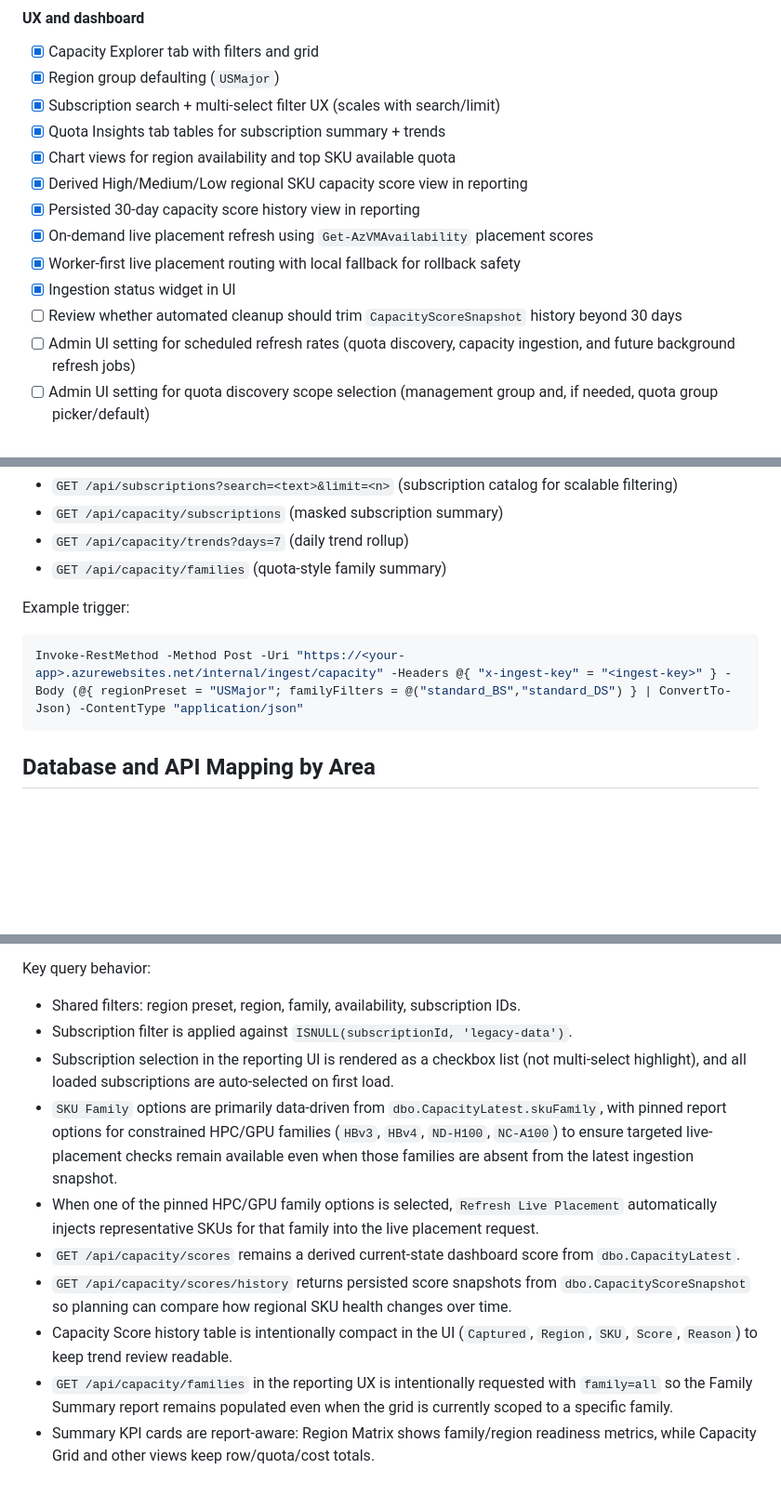
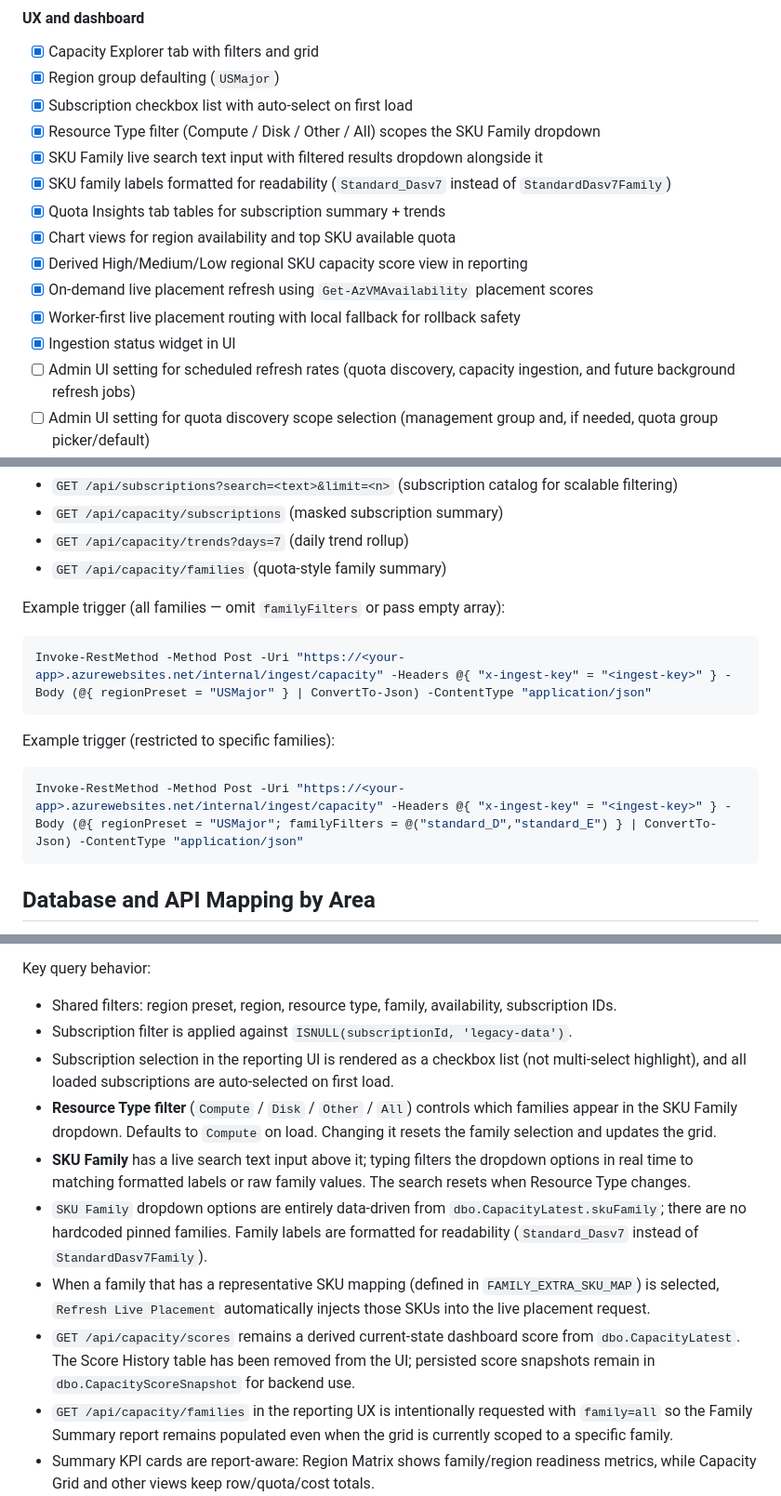
Before and after one commit to wjpigott/Capacity-Planning-Dashboard, a Markdown page: README.md, 3 parts joined by grey strips. Shown at 93% size. GitHub-like rendering; blank space fills up the shorter version.

Commit message:
Update README: document Resource Type filter, SKU Family search, ingest-all default, remove stale pinned families and score history references

````diff
--- a/README.md
+++ b/README.md
@@ -87,15 +87,16 @@ Status legend:
 
 - [x] Capacity Explorer tab with filters and grid
 - [x] Region group defaulting (`USMajor`)
-- [x] Subscription search + multi-select filter UX (scales with search/limit)
+- [x] Subscription checkbox list with auto-select on first load
+- [x] Resource Type filter (Compute / Disk / Other / All) scopes the SKU Family dropdown
+- [x] SKU Family live search text input with filtered results dropdown alongside it
+- [x] SKU family labels formatted for readability (`Standard_Dasv7` instead of `StandardDasv7Family`)
 - [x] Quota Insights tab tables for subscription summary + trends
 - [x] Chart views for region availability and top SKU available quota
 - [x] Derived High/Medium/Low regional SKU capacity score view in reporting
-- [x] Persisted 30-day capacity score history view in reporting
 - [x] On-demand live placement refresh using `Get-AzVMAvailability` placement scores
 - [x] Worker-first live placement routing with local fallback for rollback safety
 - [x] Ingestion status widget in UI
-- [ ] Review whether automated cleanup should trim `CapacityScoreSnapshot` history beyond 30 days
 - [ ] Admin UI setting for scheduled refresh rates (quota discovery, capacity ingestion, and future background refresh jobs)
 - [ ] Admin UI setting for quota discovery scope selection (management group and, if needed, quota group picker/default)
 - [ ] Pagination for report grids (prefer server-side paging for large result sets)
@@ -308,10 +309,16 @@ Read APIs for analytics:
 - `GET /api/capacity/trends?days=7` (daily trend rollup)
 - `GET /api/capacity/families` (quota-style family summary)
 
-Example trigger:
+Example trigger (all families — omit `familyFilters` or pass empty array):
 
 ```powershell
-Invoke-RestMethod -Method Post -Uri "https://<your-app>.azurewebsites.net/internal/ingest/capacity" -Headers @{ "x-ingest-key" = "<ingest-key>" } -Body (@{ regionPreset = "USMajor"; familyFilters = @("standard_BS","standard_DS") } | ConvertTo-Json) -ContentType "application/json"
+Invoke-RestMethod -Method Post -Uri "https://<your-app>.azurewebsites.net/internal/ingest/capacity" -Headers @{ "x-ingest-key" = "<ingest-key>" } -Body (@{ regionPreset = "USMajor" } | ConvertTo-Json) -ContentType "application/json"
+```
+
+Example trigger (restricted to specific families):
+
+```powershell
+Invoke-RestMethod -Method Post -Uri "https://<your-app>.azurewebsites.net/internal/ingest/capacity" -Headers @{ "x-ingest-key" = "<ingest-key>" } -Body (@{ regionPreset = "USMajor"; familyFilters = @("standard_D","standard_E") } | ConvertTo-Json) -ContentType "application/json"
 ```
 
 ## Database and API Mapping by Area
@@ -411,14 +418,14 @@ Data sources:
 - `dbo.CapacityScoreSnapshot` for historical regional SKU High/Medium/Low score snapshots captured during ingestion.
 
 Key query behavior:
-- Shared filters: region preset, region, family, availability, subscription IDs.
+- Shared filters: region preset, region, resource type, family, availability, subscription IDs.
 - Subscription filter is applied against `ISNULL(subscriptionId, 'legacy-data')`.
 - Subscription selection in the reporting UI is rendered as a checkbox list (not multi-select highlight), and all loaded subscriptions are auto-selected on first load.
-- `SKU Family` options are primarily data-driven from `dbo.CapacityLatest.skuFamily`, with pinned report options for constrained HPC/GPU families (`HBv3`, `HBv4`, `ND-H100`, `NC-A100`) to ensure targeted live-placement checks remain available even when those families are absent from the latest ingestion snapshot.
-- When one of the pinned HPC/GPU family options is selected, `Refresh Live Placement` automatically injects representative SKUs for that family into the live placement request.
-- `GET /api/capacity/scores` remains a derived current-state dashboard score from `dbo.CapacityLatest`.
-- `GET /api/capacity/scores/history` returns persisted score snapshots from `dbo.CapacityScoreSnapshot` so planning can compare how regional SKU health changes over time.
-- Capacity Score history table is intentionally compact in the UI (`Captured`, `Region`, `SKU`, `Score`, `Reason`) to keep trend review readable.
+- **Resource Type filter** (`Compute` / `Disk` / `Other` / `All`) controls which families appear in the SKU Family dropdown. Defaults to `Compute` on load. Changing it resets the family selection and updates the grid.
+- **SKU Family** has a live search text input above it; typing filters the dropdown options in real time to matching formatted labels or raw family values. The search resets when Resource Type changes.
+- `SKU Family` dropdown options are entirely data-driven from `dbo.CapacityLatest.skuFamily`; there are no hardcoded pinned families. Family labels are formatted for readability (`Standard_Dasv7` instead of `StandardDasv7Family`).
+- When a family that has a representative SKU mapping (defined in `FAMILY_EXTRA_SKU_MAP`) is selected, `Refresh Live Placement` automatically injects those SKUs into the live placement request.
+- `GET /api/capacity/scores` remains a derived current-state dashboard score from `dbo.CapacityLatest`. The Score History table has been removed from the UI; persisted score snapshots remain in `dbo.CapacityScoreSnapshot` for backend use.
 - `GET /api/capacity/families` in the reporting UX is intentionally requested with `family=all` so the Family Summary report remains populated even when the grid is currently scoped to a specific family.
 - Summary KPI cards are report-aware: Region Matrix shows family/region readiness metrics, while Capacity Grid and other views keep row/quota/cost totals.
 - The High/Medium/Low dashboard score is intentionally separate from the live Azure Placement Score API used by `Get-AzVMAvailability`.
````
Also changed, not shown: other parts of README.md (+4 -4 lines).
